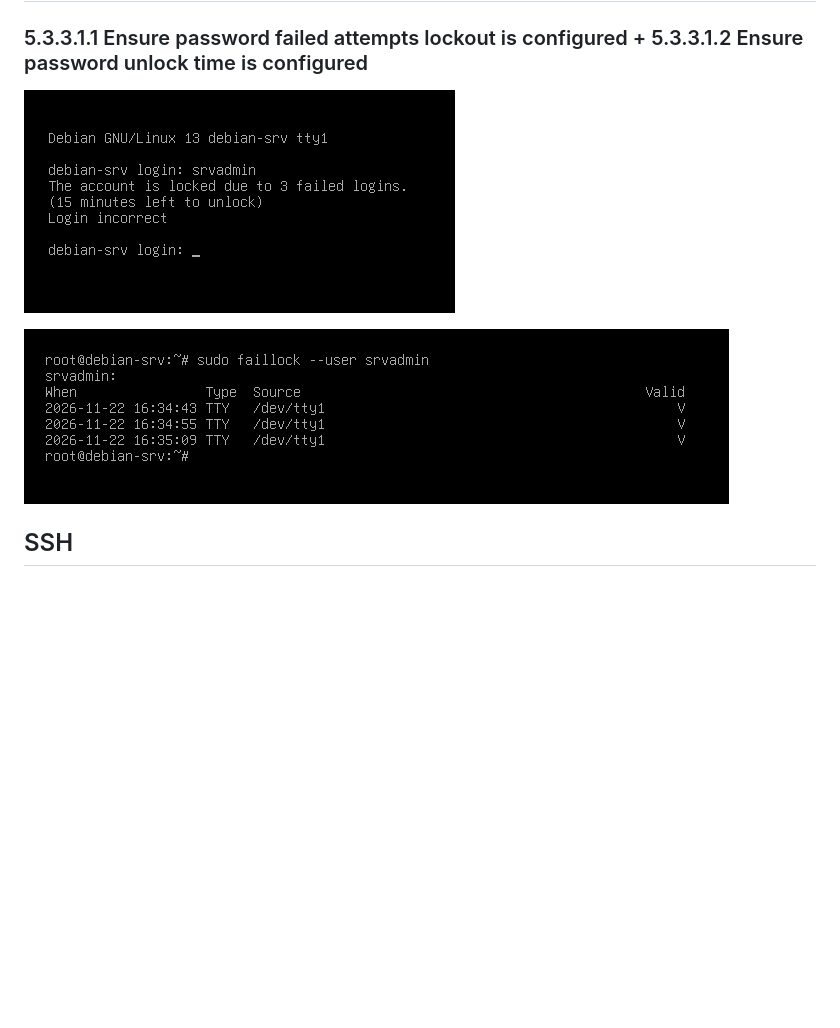
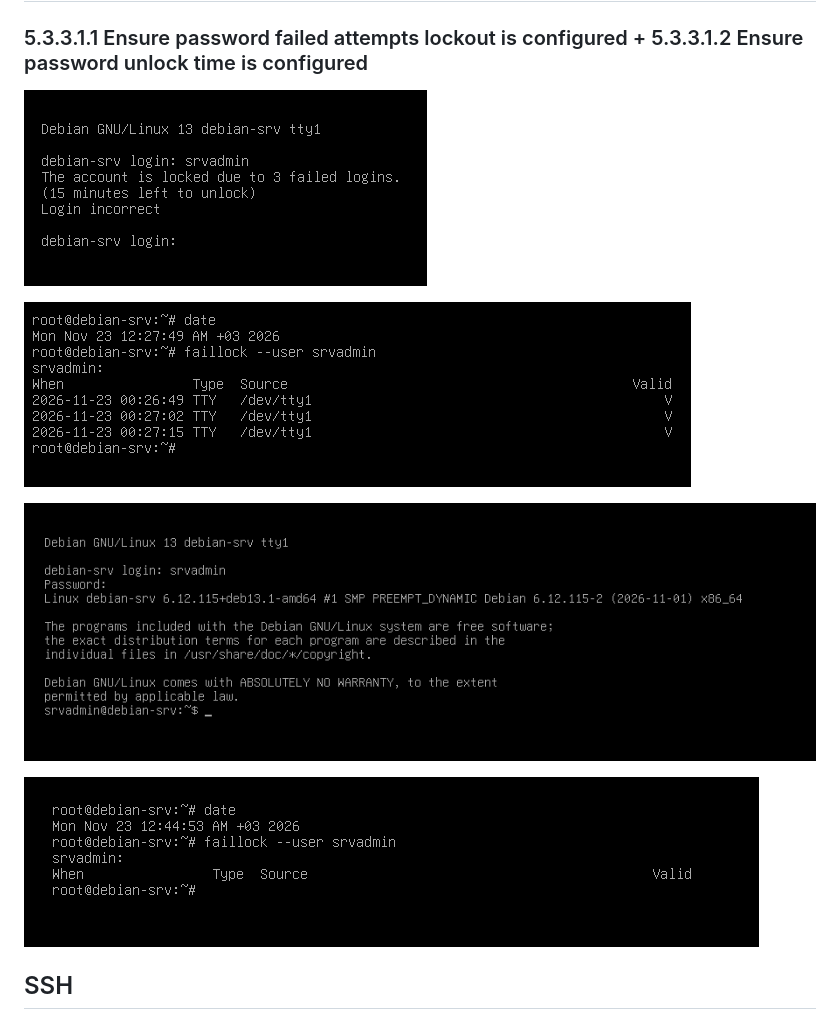
Before and after one commit to tarakanus10k/ansible-hardening, a Markdown page: tests and audit/rules testing.md, the part around the change. GitHub-like rendering; pictures changed too: tests and audit/screenshots/pam-test-after01.png (added), tests and audit/screenshots/pam-test-after02.png (added), tests and audit/screenshots/pam-test-before01.png (added); blank space fills up the shorter version.

Commit message:
tests: update

```diff
--- a/tests and audit/rules testing.md
+++ b/tests and audit/rules testing.md
@@ -8,9 +8,13 @@
 
 ## PAM
 ### 5.3.3.1.1 Ensure password failed attempts lockout is configured + 5.3.3.1.2 Ensure password unlock time is configured
-![Попытка входа от другого пользователя, вводя неверный пароль](screenshots/pam_faillock01.png)
+![Попытка входа от другого пользователя, вводя неверный пароль](screenshots/pam-test-before01.png)
 
-![Список заблокированных пользователей](screenshots/pam_faillock2.png)
+![Список заблокированных пользователей](screenshots/pam-test-before02.png)
+
+![Попытка входа от другого пользователя, спустя 15 минут](screenshots/pam-test-after01.png)
+
+![Список заблокированных пользователей, спустя 15 минут](screenshots/pam-test-after02.png)
 
 ## SSH
 ### 5.1.18 Ensure sshd MaxAuthTries is configured
```
